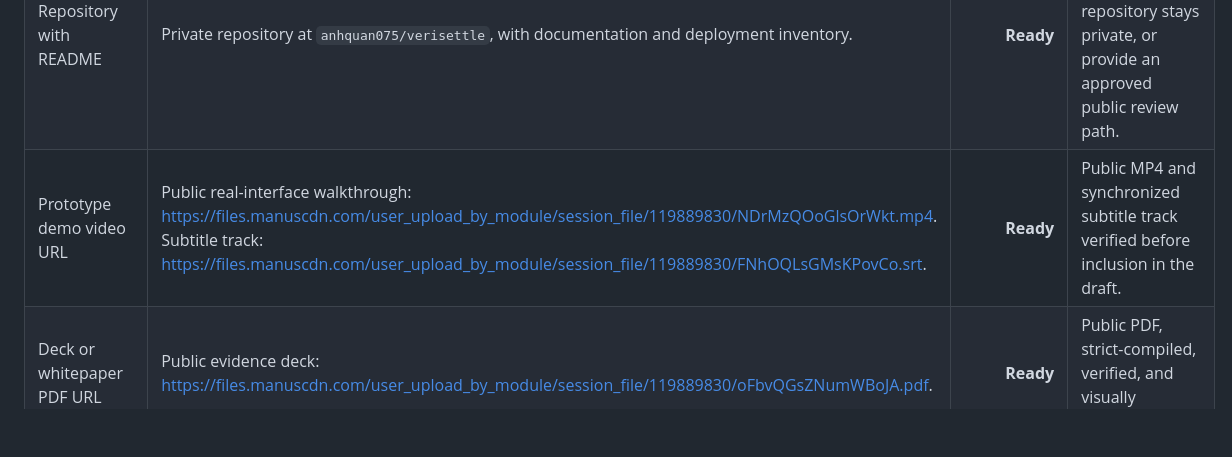
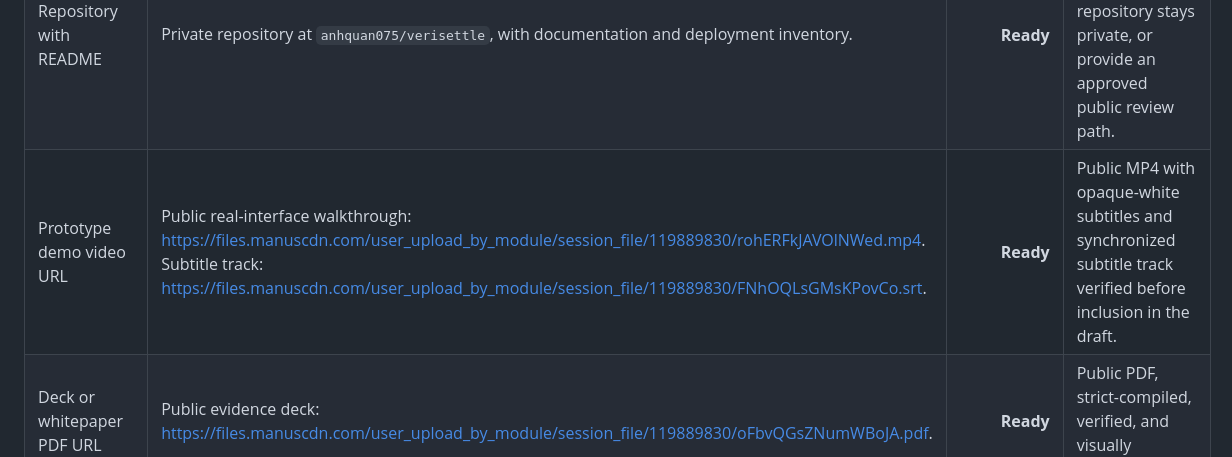
Before and after one commit to anhquan075/verisettle, a Markdown page: docs/CTC_FALL_2026_READINESS_ASSESSMENT.md, the part around the change. Rendered like a GitHub page; blank space fills up the shorter version.

```diff
--- a/docs/CTC_FALL_2026_READINESS_ASSESSMENT.md
+++ b/docs/CTC_FALL_2026_READINESS_ASSESSMENT.md
@@ -17,7 +17,7 @@ The official Fall site describes five tracks—DeFi, RWA, DePIN, Gaming, and AI
 | Relevant Fall track | Cross-chain purchase-order escrow converts an off-chain delivery acceptance into transparent on-chain settlement. | **Met** | Strongest fit is **RWA**; describe DeFi as a secondary settlement primitive, not the primary sector. |
 | Original work during hackathon | Project repository and development history exist. | **Team attestation required** | The team must truthfully attest that the submitted work satisfies the event’s originality period. |
 | Repository with README | Private repository at `anhquan075/verisettle`, with documentation and deployment inventory. | **Ready** | Ensure the reviewer has access if the repository stays private, or provide an approved public review path. |
-| Prototype demo video URL | Public real-interface walkthrough: <https://files.manuscdn.com/user_upload_by_module/session_file/119889830/NDrMzQOoGlsOrWkt.mp4>. Subtitle track: <https://files.manuscdn.com/user_upload_by_module/session_file/119889830/FNhOQLsGMsKPovCo.srt>. | **Ready** | Public MP4 and synchronized subtitle track verified before inclusion in the draft. |
+| Prototype demo video URL | Public real-interface walkthrough: <https://files.manuscdn.com/user_upload_by_module/session_file/119889830/rohERFkJAVOlNWed.mp4>. Subtitle track: <https://files.manuscdn.com/user_upload_by_module/session_file/119889830/FNhOQLsGMsKPovCo.srt>. | **Ready** | Public MP4 with opaque-white subtitles and synchronized subtitle track verified before inclusion in the draft. |
 | Deck or whitepaper PDF URL | Public evidence deck: <https://files.manuscdn.com/user_upload_by_module/session_file/119889830/oFbvQGsZNumWBoJA.pdf>. | **Ready** | Public PDF, strict-compiled, verified, and visually reviewed. |
 | Hacker/team profile | Team fields require legal name, email, short bio, role, residence, and citizenship. | **User action required** | Do not invent or store these values in source control. |
 | Final submission on DoraHacks | Draft copy and evidence sequence are prepared, but the project has not been submitted. | **User action required** | Review final wording and explicitly authorize submission only after all public links are populated. |
```
Also changed, not shown: docs/DORAHACKS_SUBMISSION_DRAFT_2026.md (+1 -1 lines), todo.md (+1 -0 lines).
